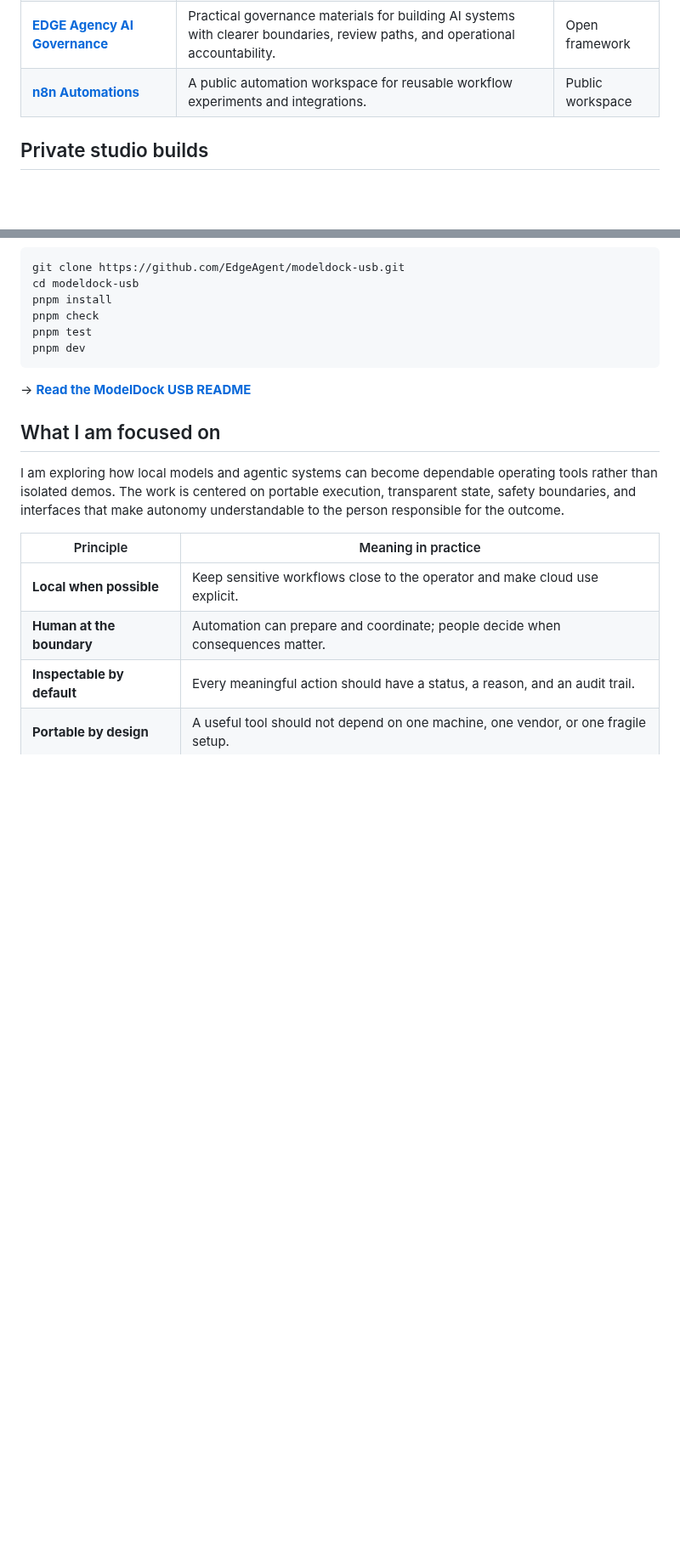
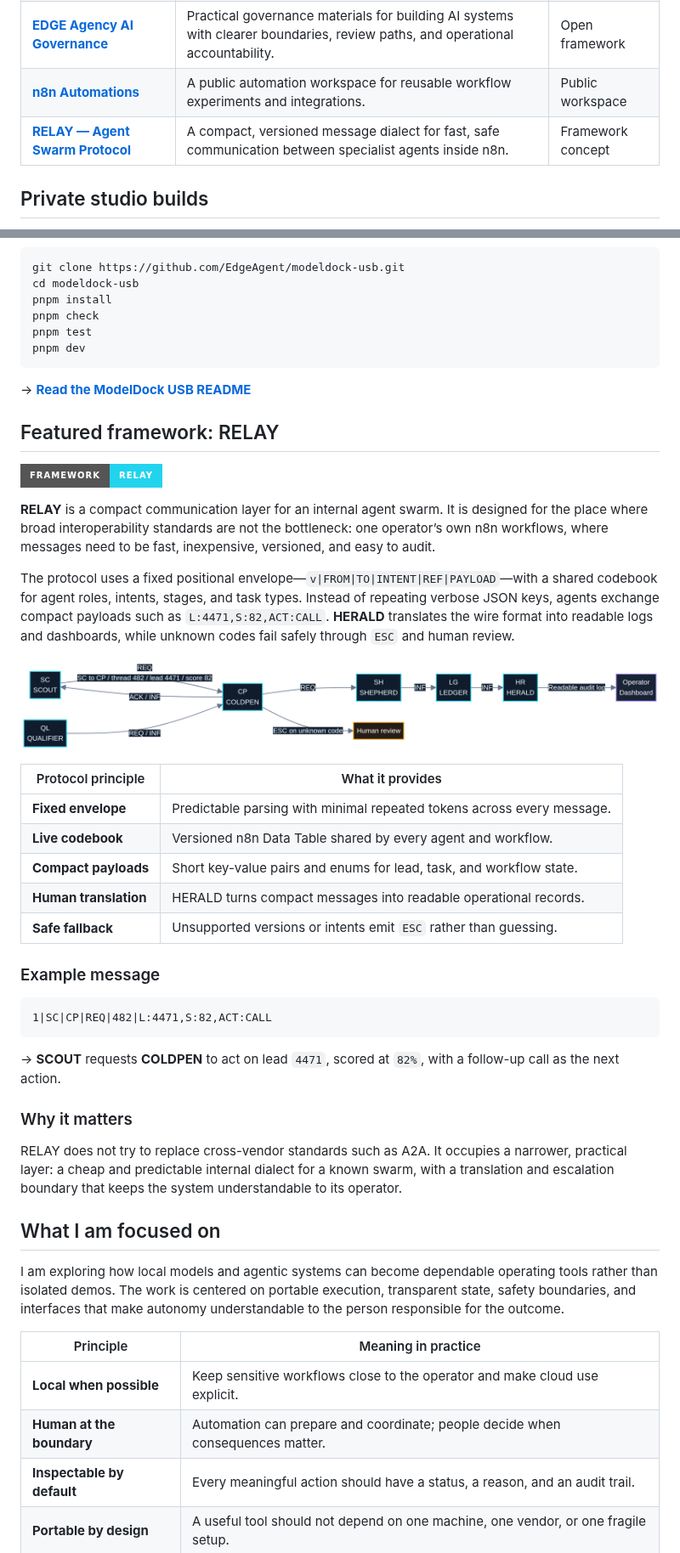
Before and after one commit to EdgeAgent/EdgeAgent, a Markdown page: README.md, 2 parts joined by grey strips. Shown at 85% size. Rendered like a GitHub page; pictures changed too: assets/relay-architecture.png (added); badges without logos; blank space fills up the shorter version.

Commit message:
Add RELAY agent swarm framework to portfolio

````diff
--- a/README.md
+++ b/README.md
@@ -32,6 +32,7 @@ These are the public repositories that best represent the current portfolio.
 | **[EDGE Agency Automation Portfolio](https://github.com/EdgeAgent/edge-automation-portfolio)** | A portfolio of 73+ n8n workflows covering lead generation, real estate, e-commerce, content, customer service, and integrations. | Open portfolio |
 | **[EDGE Agency AI Governance](https://github.com/EdgeAgent/EDGE-AGENCY-AI-Governance)** | Practical governance materials for building AI systems with clearer boundaries, review paths, and operational accountability. | Open framework |
 | **[n8n Automations](https://github.com/EdgeAgent/n8n-automations)** | A public automation workspace for reusable workflow experiments and integrations. | Public workspace |
+| **[RELAY — Agent Swarm Protocol](https://github.com/EdgeAgent/n8n-automations)** | A compact, versioned message dialect for fast, safe communication between specialist agents inside n8n. | Framework concept |
 
 ## Private studio builds
 
@@ -69,6 +70,36 @@ pnpm dev
 
 → **[Read the ModelDock USB README](https://github.com/EdgeAgent/modeldock-usb#readme)**
 
+## Featured framework: RELAY
+
+[![RELAY](https://img.shields.io/badge/Framework-RELAY-22d3ee?style=for-the-badge&logo=n8n&logoColor=white)](https://github.com/EdgeAgent/n8n-automations)
+
+**RELAY** is a compact communication layer for an internal agent swarm. It is designed for the place where broad interoperability standards are not the bottleneck: one operator’s own n8n workflows, where messages need to be fast, inexpensive, versioned, and easy to audit.
+
+The protocol uses a fixed positional envelope—`v|FROM|TO|INTENT|REF|PAYLOAD`—with a shared codebook for agent roles, intents, stages, and task types. Instead of repeating verbose JSON keys, agents exchange compact payloads such as `L:4471,S:82,ACT:CALL`. **HERALD** translates the wire format into readable logs and dashboards, while unknown codes fail safely through `ESC` and human review.
+
+![RELAY agent swarm protocol architecture: SCOUT, QUALIFIER, COLDPEN, SHEPHERD, LEDGER, HERALD, operator dashboard, and safe human escalation](https://raw.githubusercontent.com/EdgeAgent/EdgeAgent/main/assets/relay-architecture.png)
+
+| Protocol principle | What it provides |
+|---|---|
+| **Fixed envelope** | Predictable parsing with minimal repeated tokens across every message. |
+| **Live codebook** | Versioned n8n Data Table shared by every agent and workflow. |
+| **Compact payloads** | Short key-value pairs and enums for lead, task, and workflow state. |
+| **Human translation** | HERALD turns compact messages into readable operational records. |
+| **Safe fallback** | Unsupported versions or intents emit `ESC` rather than guessing. |
+
+### Example message
+
+```text
+1|SC|CP|REQ|482|L:4471,S:82,ACT:CALL
+```
+
+→ **SCOUT** requests **COLDPEN** to act on lead `4471`, scored at `82%`, with a follow-up call as the next action.
+
+### Why it matters
+
+RELAY does not try to replace cross-vendor standards such as A2A. It occupies a narrower, practical layer: a cheap and predictable internal dialect for a known swarm, with a translation and escalation boundary that keeps the system understandable to its operator.
+
 ## What I am focused on
 
 I am exploring how local models and agentic systems can become dependable operating tools rather than isolated demos. The work is centered on portable execution, transparent state, safety boundaries, and interfaces that make autonomy understandable to the person responsible for the outcome.
````
Also changed, not shown: 1 other file.
